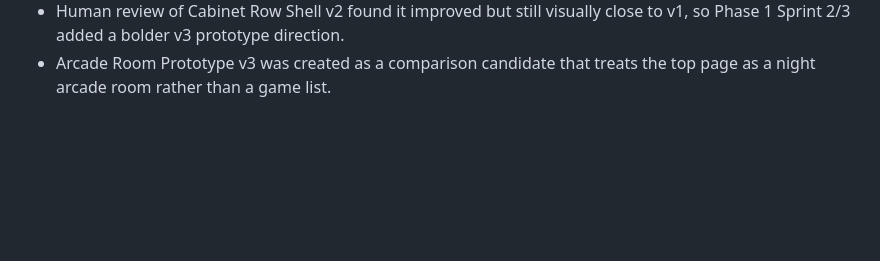
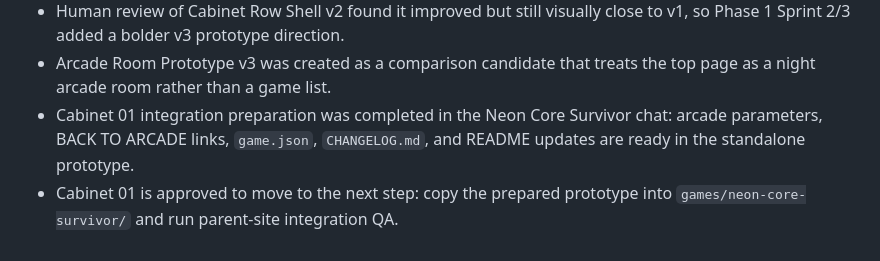
Before and after one commit to virtue-creates/codex-arcade, a Markdown page: docs/decision-log.md, the part around the change. GitHub-like rendering; blank space fills up the shorter version.

```diff
--- a/docs/decision-log.md
+++ b/docs/decision-log.md
@@ -66,3 +66,5 @@ This file records decisions made in the Codex Arcade headquarters chat.
 - Game descriptions shown in the parent arcade were changed to Japanese, while arcade/system labels can remain in English where they support the atmosphere.
 - Human review of Cabinet Row Shell v2 found it improved but still visually close to v1, so Phase 1 Sprint 2/3 added a bolder v3 prototype direction.
 - Arcade Room Prototype v3 was created as a comparison candidate that treats the top page as a night arcade room rather than a game list.
+- Cabinet 01 integration preparation was completed in the Neon Core Survivor chat: arcade parameters, BACK TO ARCADE links, `game.json`, `CHANGELOG.md`, and README updates are ready in the standalone prototype.
+- Cabinet 01 is approved to move to the next step: copy the prepared prototype into `games/neon-core-survivor/` and run parent-site integration QA.
```
Also changed, not shown: docs/cabinet-01-integration-plan.md (+32 -2 lines).
